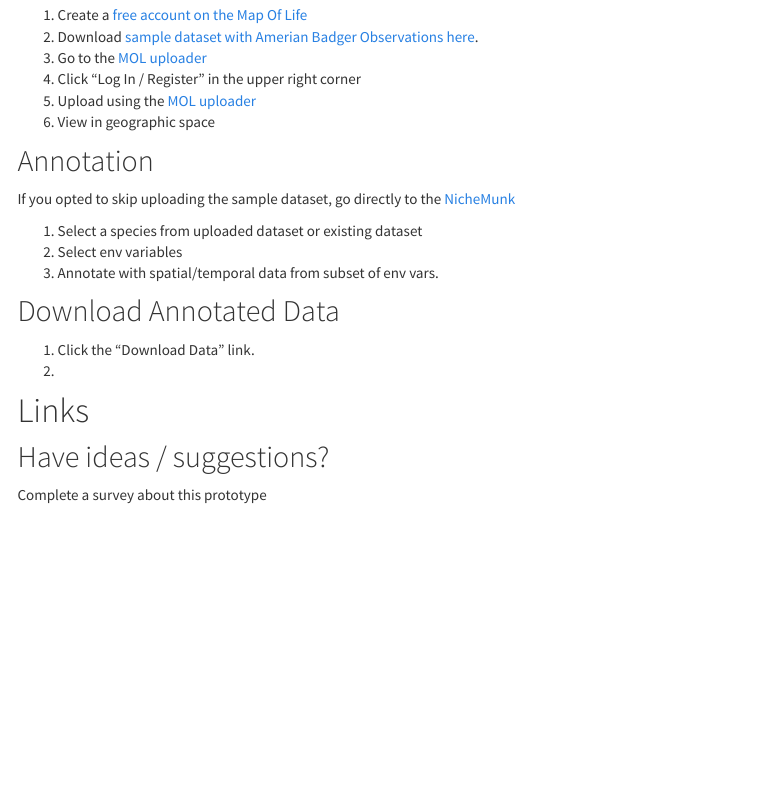
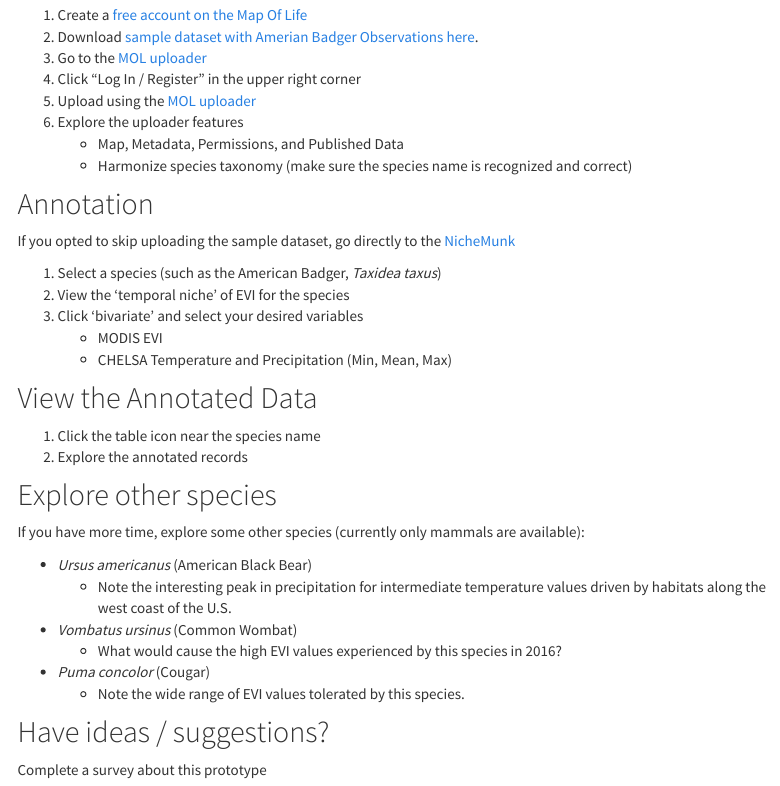
Before and after one commit to AdamWilsonLab/2019_NASA_BEF, an R Markdown document (index.Rmd): the page in a window 1100 px wide, from 850 px down. Rendered offline with R 4.5, knitr and Pandoc, with nearby package versions; menus at the side of the page are left out.

Commit message:
update species and links

```diff
--- a/index.Rmd
+++ b/index.Rmd
@@ -17,27 +17,38 @@
 
 1. Create a [free account on the Map Of Life](https://auth.mol.org/register)
 2. Download [sample dataset with Amerian Badger Observations here](data/Taxidea_taxus.csv).
-2. Go to the [MOL uploader](https://mol.org/upload/landing)
+2. Go to the [MOL uploader](https://mol.org/upload-dev/datasets)
 3. Click "Log In / Register" in the upper right corner
-4. Upload using the [MOL uploader](https://mol.org/upload/landing)
-3. View in geographic space
+4. Upload using the [MOL uploader](https://mol.org/upload-dev/datasets)
+3. Explore the uploader features
+    * Map, Metadata, Permissions, and Published Data
+    * Harmonize species taxonomy (make sure the species name is recognized and correct)
 
 ## Annotation
 
 If you opted to skip uploading the sample dataset, go directly to the [NicheMunk](http://mol.org/nichemunk)
 
-1. Select a species from uploaded dataset or existing dataset
-2. Select env variables
-3. Annotate with spatial/temporal data from subset of env vars.
+1. Select a species (such as the American Badger, _Taxidea taxus_)
+2. View the 'temporal niche' of EVI for the species
+3. Click 'bivariate' and select your desired variables
+    * MODIS EVI
+    * CHELSA Temperature and Precipitation (Min, Mean, Max)
 
+## View the Annotated Data
 
-## Download Annotated Data
+1. Click the table icon near the species name
+2. Explore the annotated records
 
-1. Click the "Download Data" link.
-2.
+## Explore other species
 
+If you have more time, explore some other species (currently only mammals are available):
 
-# Links
+* _Ursus americanus_ (American Black Bear)
+   * Note the interesting peak in precipitation for intermediate temperature values driven by habitats along the west coast of the U.S.
+* _Vombatus ursinus_ (Common Wombat)
+   * What would cause the high EVI values experienced by this species in 2016?
+* _Puma concolor_ (Cougar)
+   * Note the wide range of EVI values tolerated by this species.
 
 ## Have ideas / suggestions?
 
```
Also changed, not shown: 1 other file.
